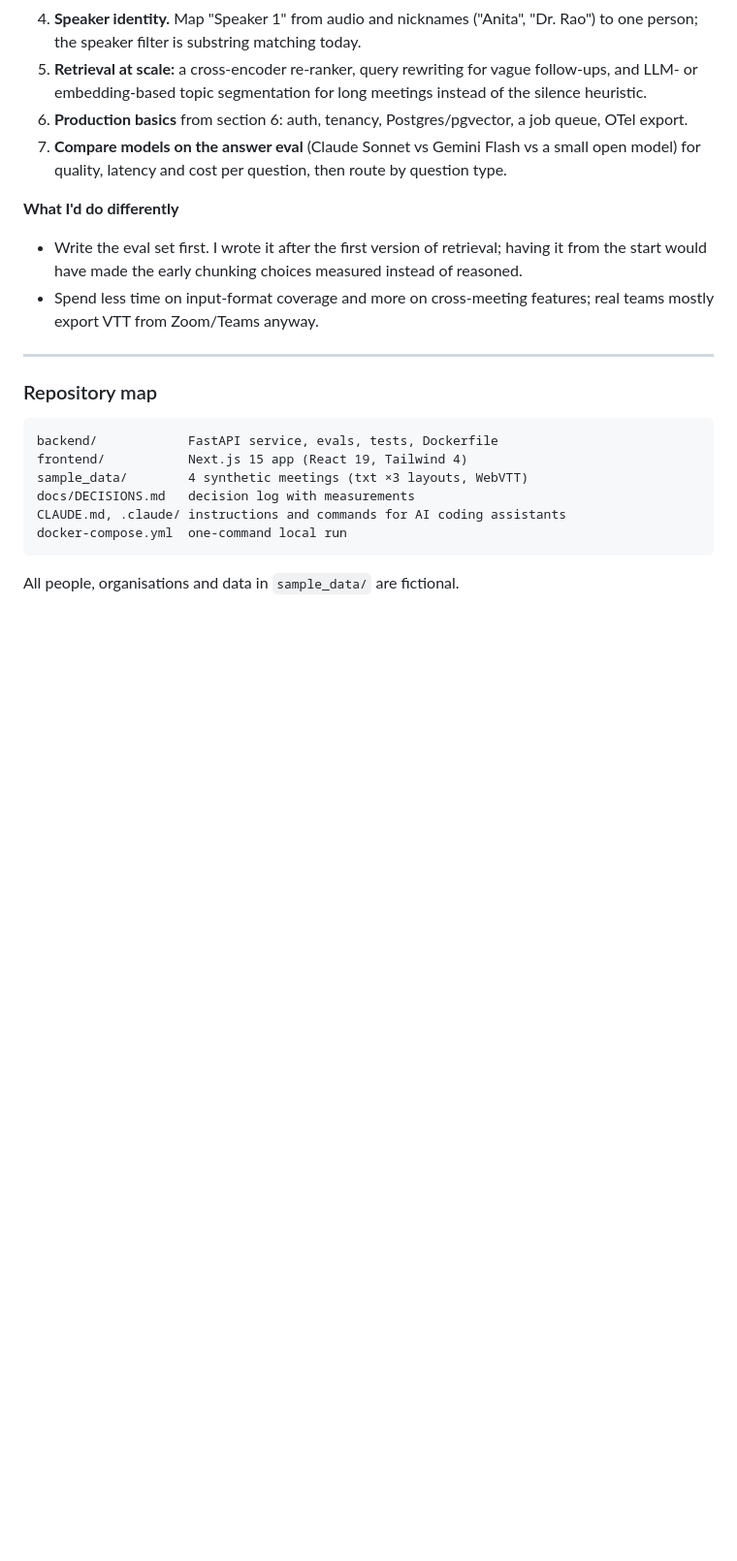
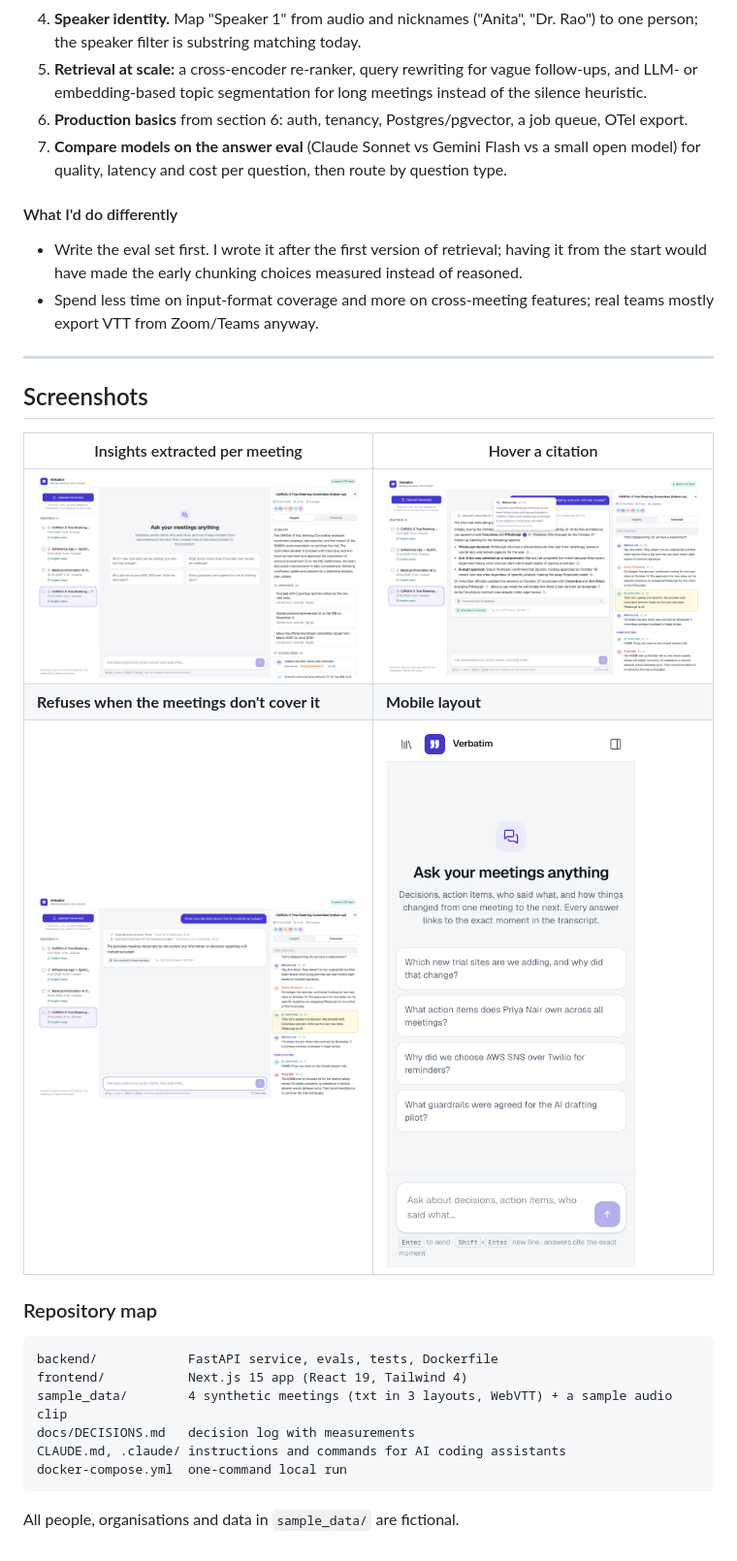
Before and after one commit to thechetan9/verbatim-meeting-intelligence, a Markdown page: README.md, the part around one of its changes. Shown at 97% size. GitHub-like rendering; pictures changed too: docs/screenshots/citation-hover.png (added), docs/screenshots/insights.png (added), docs/screenshots/mobile.png (added); blank space fills up the shorter version.

````diff
--- a/README.md
+++ b/README.md
@@ -403,7 +455,8 @@ the decisions, the order of work and the definition of "done" were not left to t
 7. **Compare models on the answer eval** (Claude Sonnet vs Gemini Flash vs a small open model) for
    quality, latency and cost per question, then route by question type.
 
-**What I'd do differently**
+#### What I'd do differently
+
 - Write the eval set first. I wrote it after the first version of retrieval; having it from the start
   would have made the early chunking choices measured instead of reasoned.
 - Spend less time on input-format coverage and more on cross-meeting features; real teams mostly
@@ -411,11 +464,20 @@ the decisions, the order of work and the definition of "done" were not left to t
 
 ---
 
+## Screenshots
+
+| Insights extracted per meeting | Hover a citation |
+|---|---|
+| ![Insights panel: summary, decisions, action items with owners and due dates](docs/screenshots/insights.png) | ![Citation hover card with speaker, timestamp and quote](docs/screenshots/citation-hover.png) |
+| **Refuses when the meetings don't cover it** | **Mobile layout** |
+| ![Answer labelled 'Not covered in these meetings'](docs/screenshots/not-covered.png) | ![Mobile view](docs/screenshots/mobile.png) |
+
 ### Repository map
+
 ```
 backend/            FastAPI service, evals, tests, Dockerfile
 frontend/           Next.js 15 app (React 19, Tailwind 4)
-sample_data/        4 synthetic meetings (txt ×3 layouts, WebVTT)
+sample_data/        4 synthetic meetings (txt in 3 layouts, WebVTT) + a sample audio clip
 docs/DECISIONS.md   decision log with measurements
 CLAUDE.md, .claude/ instructions and commands for AI coding assistants
 docker-compose.yml  one-command local run
````
Also changed, not shown: other parts of README.md (+79 -27 lines), docs/DECISIONS.md (+21 -8 lines), docs/screenshots/answer.png (added), docs/screenshots/trace.png (added), 3 other files.
